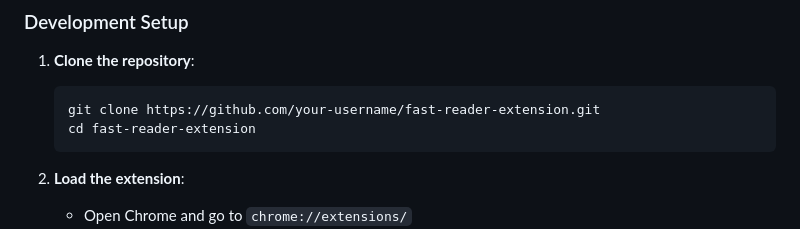
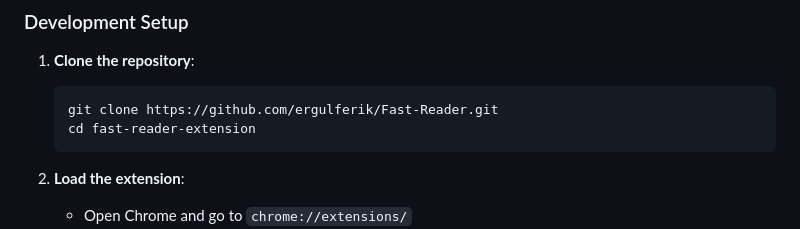
Before and after one commit to ergulferik/Fast-Reader, a Markdown page: README.md, the part around the change. GitHub-like rendering.

````diff
--- a/README.md
+++ b/README.md
@@ -88,7 +88,7 @@ fast-reader-extension/
 
 1. **Clone the repository**:
    ```bash
-   git clone https://github.com/your-username/fast-reader-extension.git
+   git clone https://github.com/ergulferik/Fast-Reader.git
    cd fast-reader-extension
    ```
 
````
